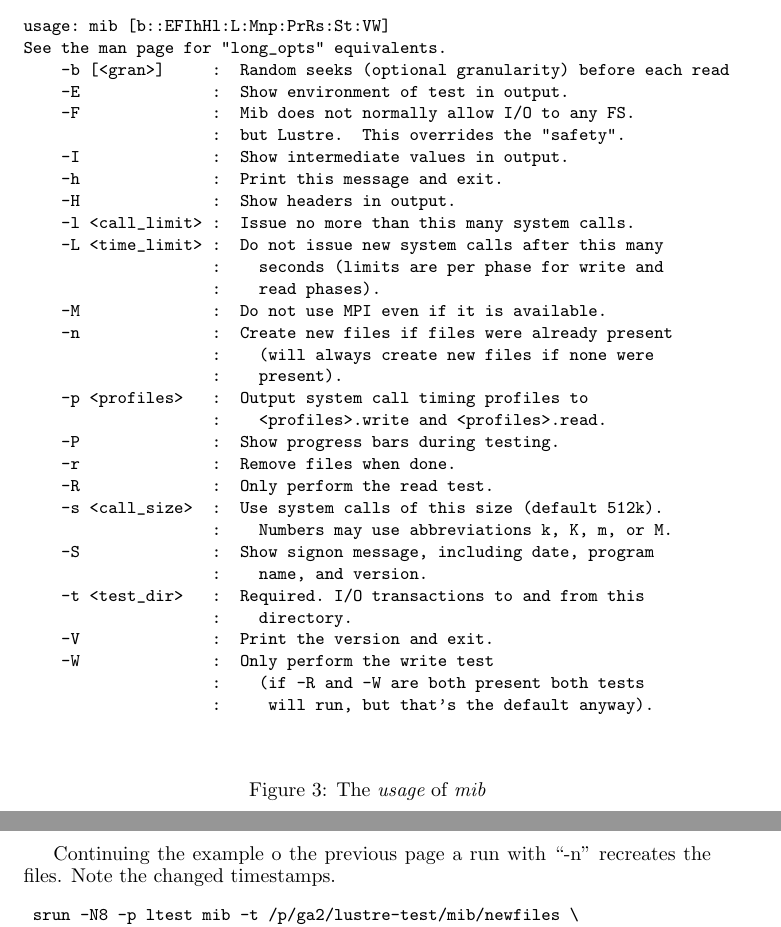
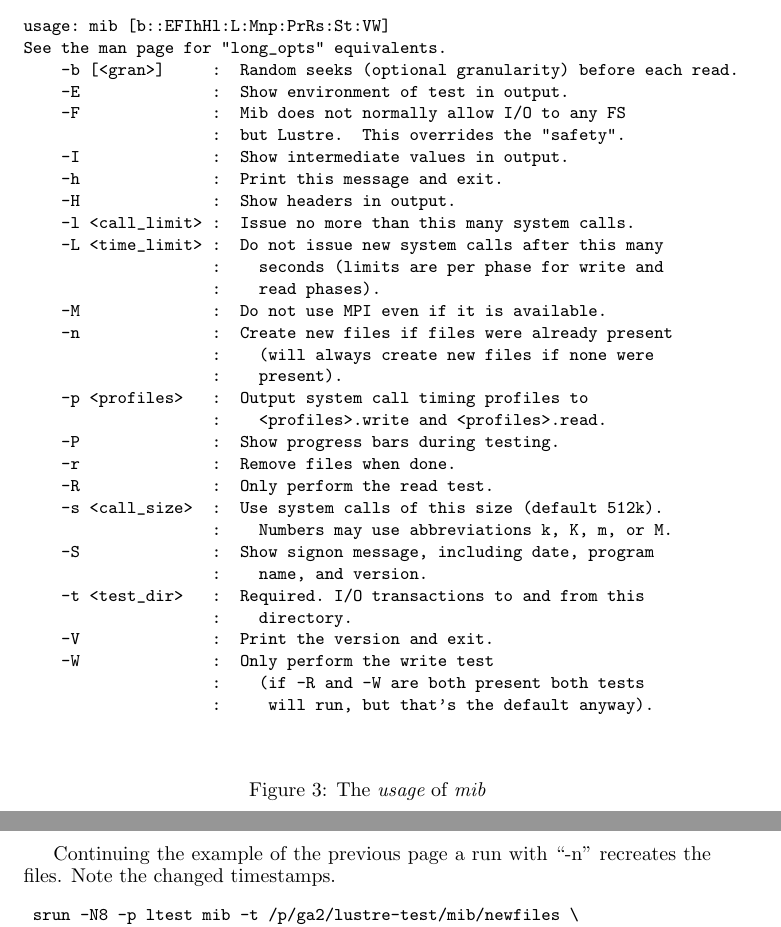
Before and after one commit to LLNL/mib, a LaTeX paper (doc/mib.tex): two parts of pages 7 and 11 of 15, joined at a grey line, cut so that both start at the same text. Compiled offline with pdfLaTeX.

Commit message:
Touched up first draft of writeup

```diff
--- a/doc/mib.tex
+++ b/doc/mib.tex
@@ -322,9 +322,9 @@
   \begin{verbatim}
 usage: mib [b::EFIhHl:L:Mnp:PrRs:St:VW]
 See the man page for "long_opts" equivalents.
-    -b [<gran>]     :  Random seeks (optional granularity) before each read
+    -b [<gran>]     :  Random seeks (optional granularity) before each read.
     -E              :  Show environment of test in output.
-    -F              :  Mib does not normally allow I/O to any FS.
+    -F              :  Mib does not normally allow I/O to any FS
                     :  but Lustre.  This overrides the "safety".
     -I              :  Show intermediate values in output.
     -h              :  Print this message and exit.
@@ -523,7 +523,7 @@
 The files have been created anew.
 
 \pagebreak
-Continuing the example o the previous page a run with ``-n'' recreates
+Continuing the example of the previous page a run with ``-n'' recreates
 the files.  Note the changed timestamps.
 {\small
   \begin{verbatim}
```
Also changed, not shown: doc/mib.tex (2 more changed lines).
